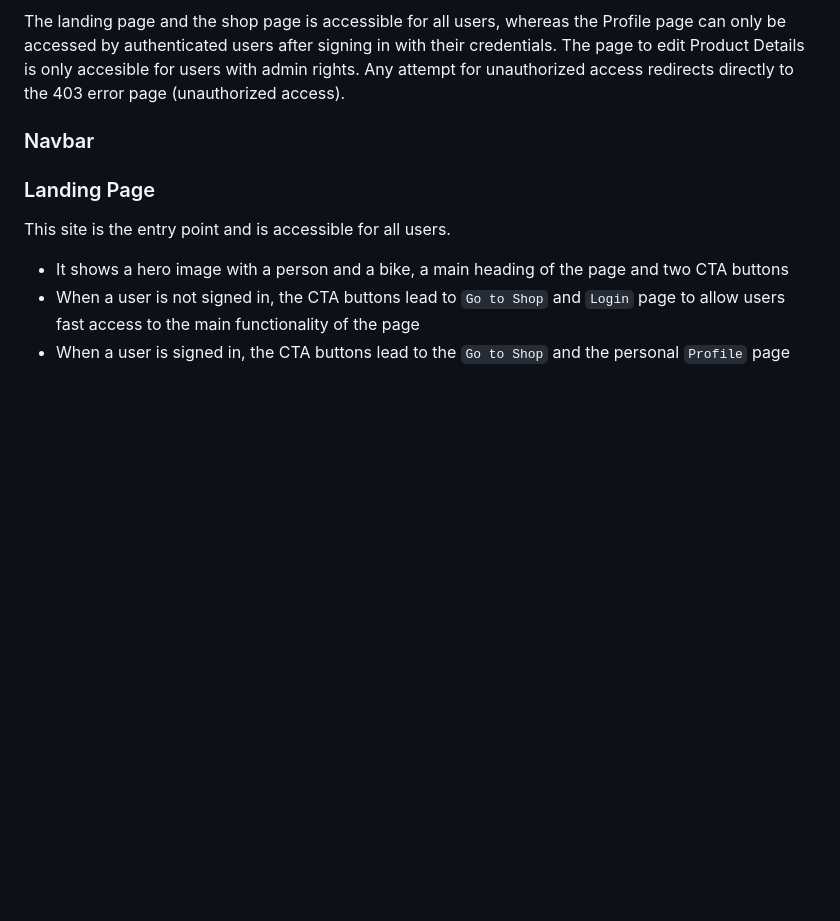
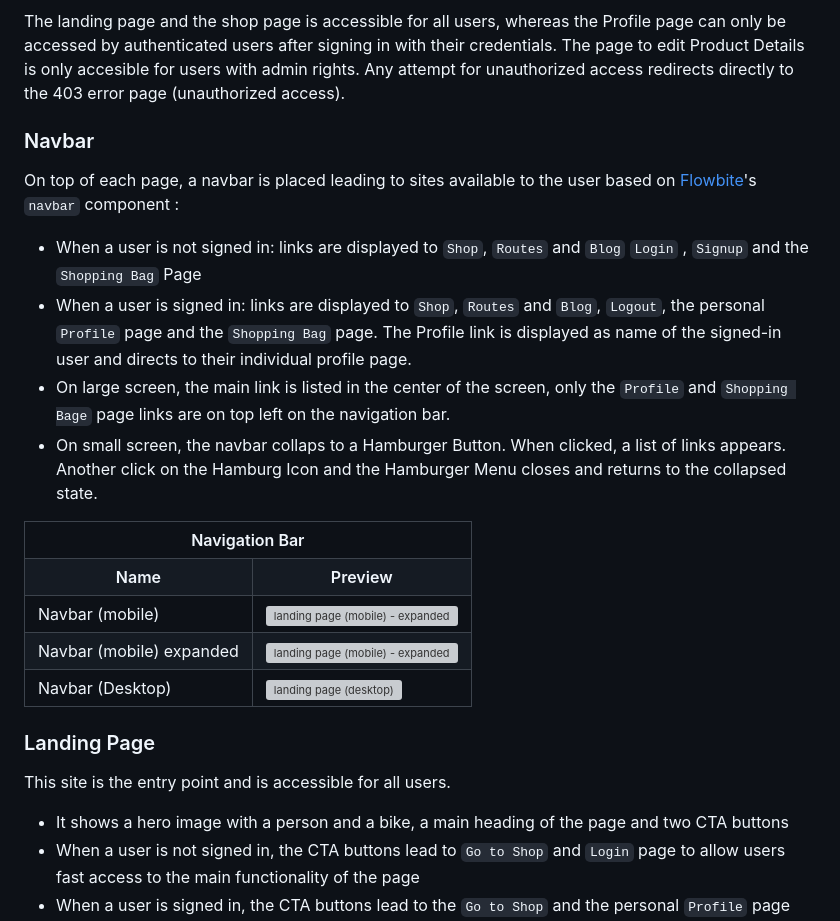
Before and after one commit to nils-n/city-cycling, a Markdown page: README.md, the part around one of its changes. Rendered like a GitHub page; blank space fills up the shorter version; grey boxes are pictures that could not be loaded.

Commit message:
add navbar to Feature section of README

```diff
--- a/README.md
+++ b/README.md
@@ -378,10 +377,47 @@ The website consits of a landing page, a shop page, pages for product details, c
 
 The landing page and the shop page is accessible for all users, whereas the Profile page can only be accessed by authenticated users after signing in with their credentials. The page to edit Product Details is only accesible for users with admin rights. Any attempt for unauthorized access redirects directly to the 403 error page (unauthorized access).
 
-
 ### Navbar
 
+On top of each page, a navbar is placed leading to sites available to the user based on [Flowbite](https://flowbite.com/docs/components/navbar/)'s `navbar` component :
 
+- When a user is not signed in: links are displayed to `Shop`, `Routes` and `Blog` `Login` , `Signup` and the `Shopping Bag` Page
+- When a user is signed in: links are displayed to `Shop`, `Routes` and `Blog`, `Logout`, the personal `Profile` page and the `Shopping Bag` page. The Profile link is displayed as name of the signed-in user and directs to their individual profile page.
+- On large screen, the main link is listed in the center of the screen, only the `Profile` and `Shopping Bage` page links are on top left on the navigation bar.
+- On small screen, the navbar collaps to a Hamburger Button. When clicked, a list of links appears. Another click on the Hamburg Icon and the Hamburger Menu closes and returns to the collapsed state.
+
+<div style='margin:auto 0;'>
+   <table style='width:95%; margin:auto 0;'>
+    <tr>
+      <th colspan=2> Navigation Bar </th>
+    </tr>
+      <tr>
+        <th> Name </th>
+        <th> Preview </th>
+      </tr>
+      <tr>
+        <td> Navbar (mobile)
+        </td>
+        <td  style=' vertical-align:top'>
+            <img src="./assets/images/navbar-mobile.png"; alt="landing page (mobile) - expanded " >
+        </td>
+      </tr>
+        <tr>
+        <td> Navbar (mobile) expanded
+        </td>
+        <td  style=' vertical-align:top'>
+            <img src="./assets/images/navbar-mobile-expanded.png"; alt="landing page (mobile) - expanded " >
+        </td>
+      </tr>
+        <tr>
+        <td> Navbar (Desktop)
+        </td>
+        <td  style=' vertical-align:top'>
+            <img src="./assets/images/navbar.png"; alt="landing page (desktop) " >
+        </td>
+      </tr>
+    </table>
+</div>
 
 ### Landing Page
 
```
Also changed, not shown: other parts of README.md (+0 -1 lines).
